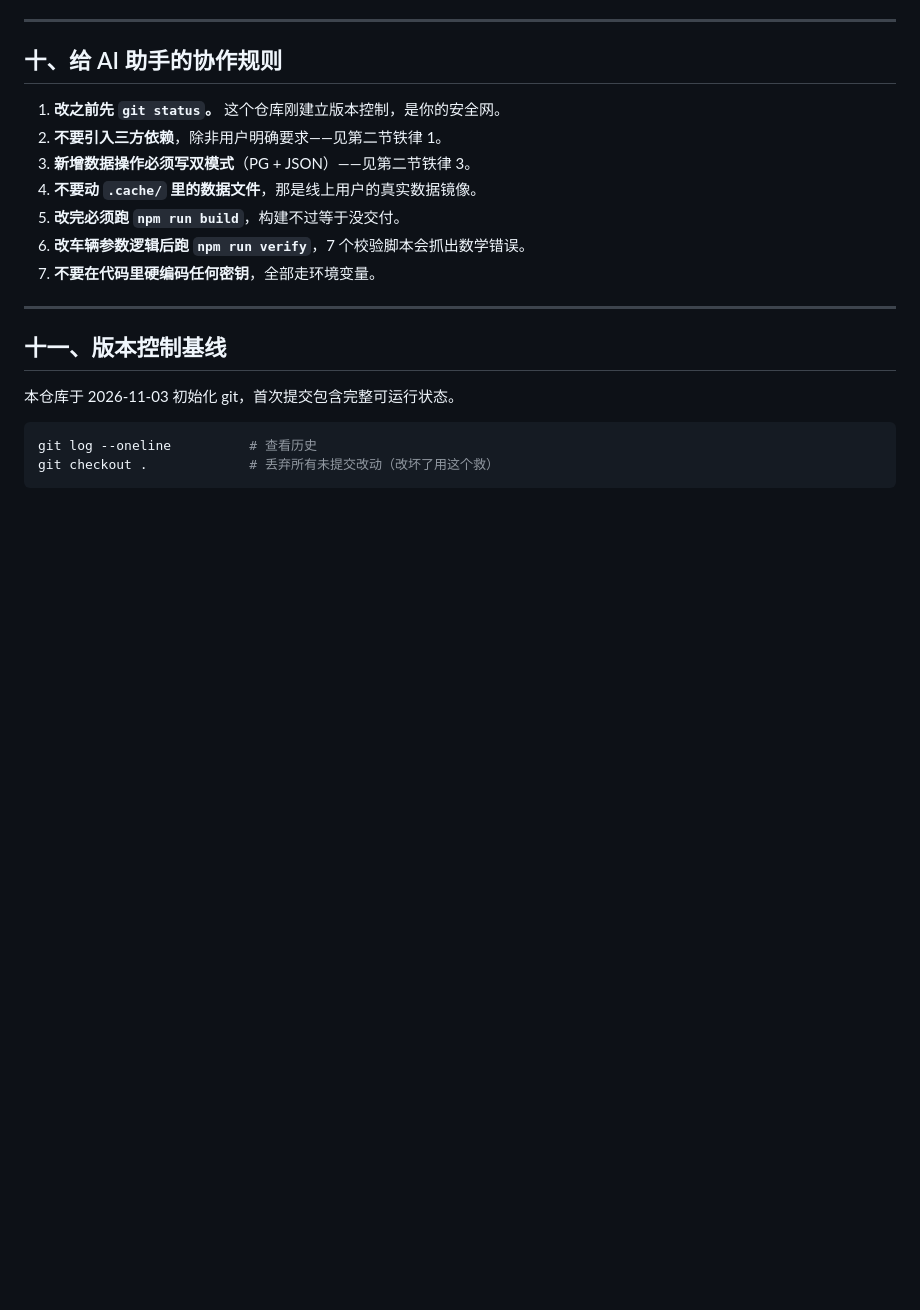
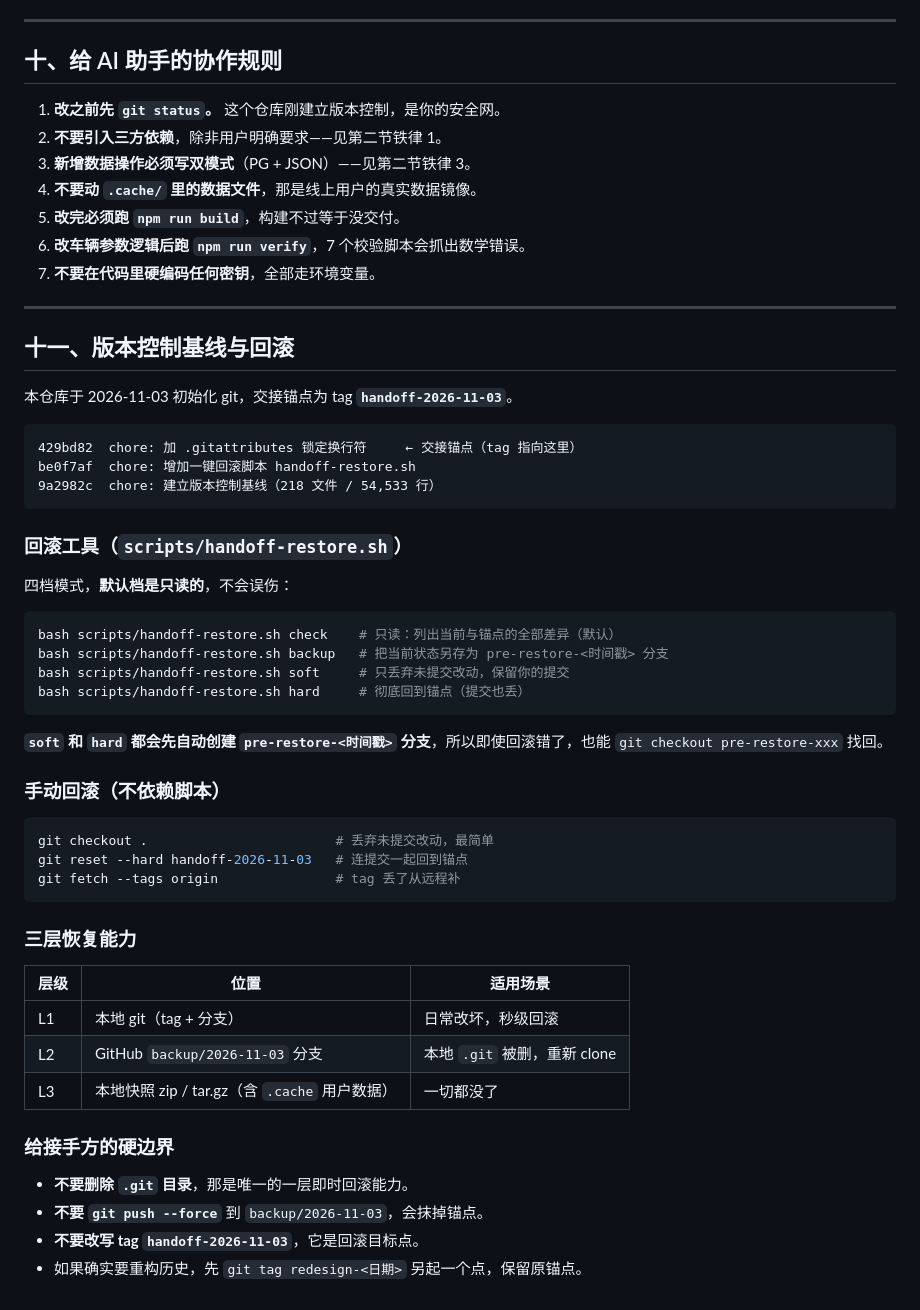
Before and after one commit to Jeremycao-zy/inspire-car, a Markdown page: HANDOFF.md, the part around the change. Rendered like a GitHub page; blank space fills up the shorter version.

Commit message:
docs: HANDOFF 补齐回滚章节
第十一节扩写为完整回滚指南：四档脚本用法、手动回滚命令、
三层恢复能力（本地 git / GitHub / 本地快照）、给接手方的四条硬边界。

````diff
--- a/HANDOFF.md
+++ b/HANDOFF.md
@@ -230,11 +230,48 @@ fly deploy --remote-only      # 远程构建，本地不需要 Docker
 
 ---
 
-## 十一、版本控制基线
+## 十一、版本控制基线与回滚
 
-本仓库于 2026-11-03 初始化 git，首次提交包含完整可运行状态。
+本仓库于 2026-11-03 初始化 git，交接锚点为 tag **`handoff-2026-11-03`**。
+
+```
+429bd82  chore: 加 .gitattributes 锁定换行符     ← 交接锚点（tag 指向这里）
+be0f7af  chore: 增加一键回滚脚本 handoff-restore.sh
+9a2982c  chore: 建立版本控制基线（218 文件 / 54,533 行）
+```
+
+### 回滚工具（`scripts/handoff-restore.sh`）
+
+四档模式，**默认档是只读的**，不会误伤：
 
 ```bash
-git log --oneline          # 查看历史
-git checkout .             # 丢弃所有未提交改动（改坏了用这个救）
+bash scripts/handoff-restore.sh check    # 只读：列出当前与锚点的全部差异（默认）
+bash scripts/handoff-restore.sh backup   # 把当前状态另存为 pre-restore-<时间戳> 分支
+bash scripts/handoff-restore.sh soft     # 只丢弃未提交改动，保留你的提交
+bash scripts/handoff-restore.sh hard     # 彻底回到锚点（提交也丢）
 ```
+
+**`soft` 和 `hard` 都会先自动创建 `pre-restore-<时间戳>` 分支**，所以即使回滚错了，也能 `git checkout pre-restore-xxx` 找回。
+
+### 手动回滚（不依赖脚本）
+
+```bash
+git checkout .                        # 丢弃未提交改动，最简单
+git reset --hard handoff-2026-11-03   # 连提交一起回到锚点
+git fetch --tags origin               # tag 丢了从远程补
+```
+
+### 三层恢复能力
+
+| 层级 | 位置 | 适用场景 |
+|---|---|---|
+| L1 | 本地 git（tag + 分支） | 日常改坏，秒级回滚 |
+| L2 | GitHub `backup/2026-11-03` 分支 | 本地 `.git` 被删，重新 clone |
+| L3 | 本地快照 zip / tar.gz（含 `.cache` 用户数据） | 一切都没了 |
+
+### 给接手方的硬边界
+
+- **不要删除 `.git` 目录**，那是唯一的一层即时回滚能力。
+- **不要 `git push --force`** 到 `backup/2026-11-03`，会抹掉锚点。
+- **不要改写 tag `handoff-2026-11-03`**，它是回滚目标点。
+- 如果确实要重构历史，先 `git tag redesign-<日期>` 另起一个点，保留原锚点。
````
